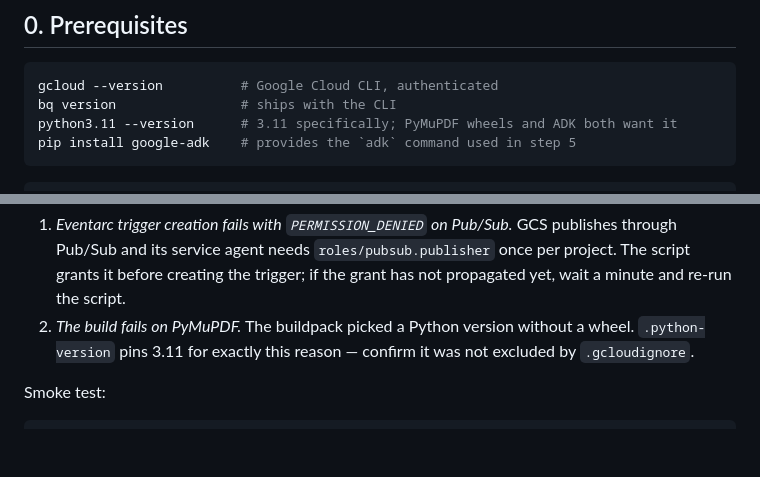
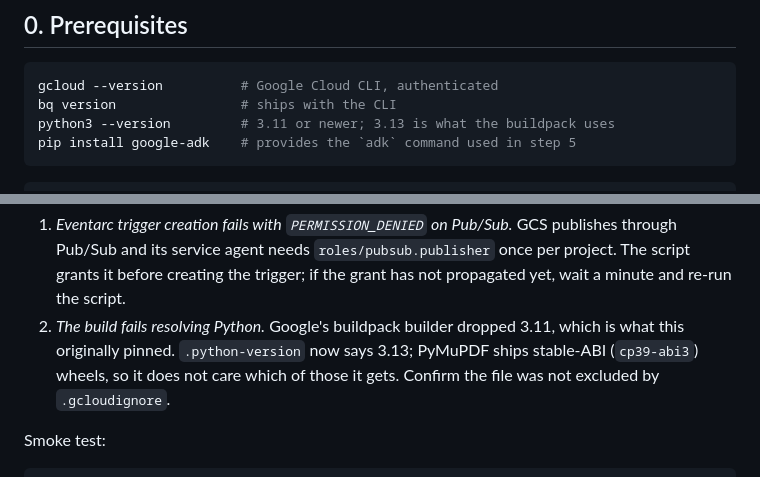
Before and after one commit to tanster63/clinical-document-ingestion-pipeline, a Markdown page: DEPLOYMENT.md, 2 parts joined by grey strips. GitHub-like rendering; blank space fills up the shorter version.

Commit message:
docs(deploy): the prerequisite is 3.13, not 3.11
The buildpack builder no longer offers 3.11, so .python-version was moved to
3.13 during the first real deploy. The prerequisites and the troubleshooting
note still told the reader to install 3.11 and still explained the pin in terms
of PyMuPDF wheels -- which is no longer the reason, since PyMuPDF ships
stable-ABI wheels that work on either.

````diff
--- a/DEPLOYMENT.md
+++ b/DEPLOYMENT.md
@@ -22,7 +22,7 @@ Cloud Build runs.
 ```bash
 gcloud --version          # Google Cloud CLI, authenticated
 bq version                # ships with the CLI
-python3.11 --version      # 3.11 specifically; PyMuPDF wheels and ADK both want it
+python3 --version         # 3.11 or newer; 3.13 is what the buildpack uses
 pip install google-adk    # provides the `adk` command used in step 5
 ```
 
@@ -136,9 +136,10 @@ Builds from source with buildpacks (no Dockerfile), deploys to Cloud Run as
    `roles/pubsub.publisher` once per project. The script grants it before
    creating the trigger; if the grant has not propagated yet, wait a minute and
    re-run the script.
-2. *The build fails on PyMuPDF.* The buildpack picked a Python version without a
-   wheel. `.python-version` pins 3.11 for exactly this reason — confirm it was
-   not excluded by `.gcloudignore`.
+2. *The build fails resolving Python.* Google's buildpack builder dropped 3.11,
+   which is what this originally pinned. `.python-version` now says 3.13;
+   PyMuPDF ships stable-ABI (`cp39-abi3`) wheels, so it does not care which of
+   those it gets. Confirm the file was not excluded by `.gcloudignore`.
 
 Smoke test:
 
````
